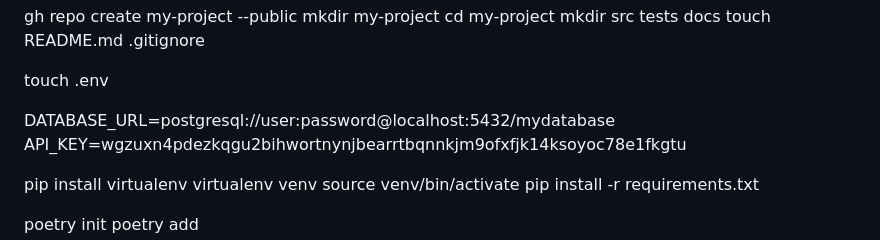
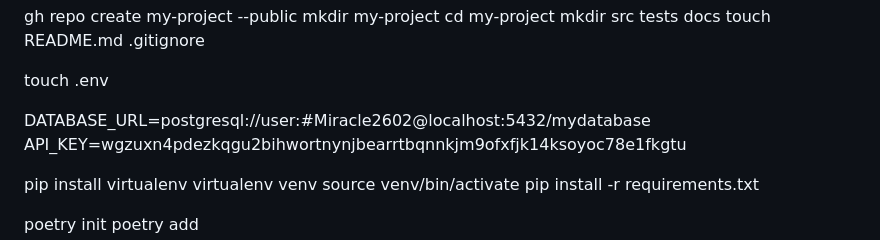
Before and after one commit to Juma-creator/Juma-creator, a Markdown page: README.md, the part around the change. Rendered like a GitHub page.

Commit message:
Update README.md
Signed-off-by: Ariel369369 <85199024+Juma-creator@users.noreply.github.com>

```diff
--- a/README.md
+++ b/README.md
@@ -9,7 +9,7 @@ touch README.md .gitignore
 
 touch .env
 
-DATABASE_URL=postgresql://user:password@localhost:5432/mydatabase
+DATABASE_URL=postgresql://user:#Miracle2602@localhost:5432/mydatabase
 API_KEY=wgzuxn4pdezkqgu2bihwortnynjbearrtbqnnkjm9ofxfjk14ksoyoc78e1fkgtu
 
 pip install virtualenv
```
